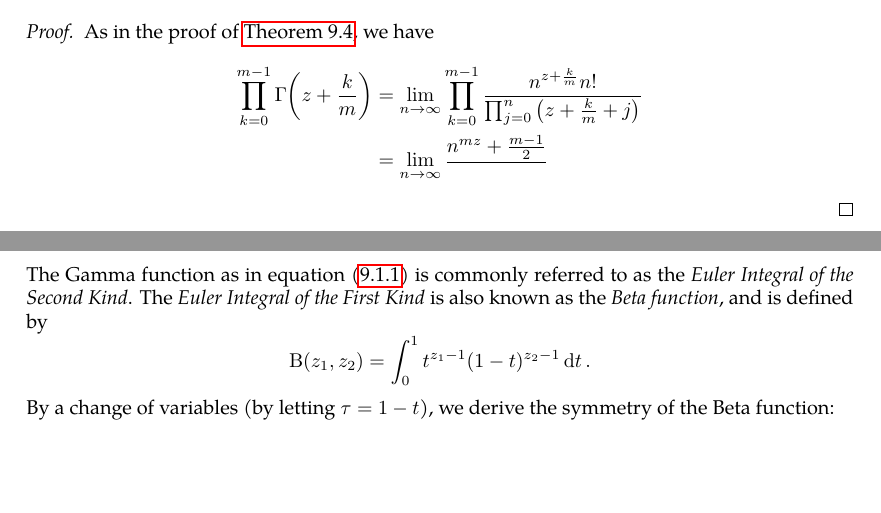
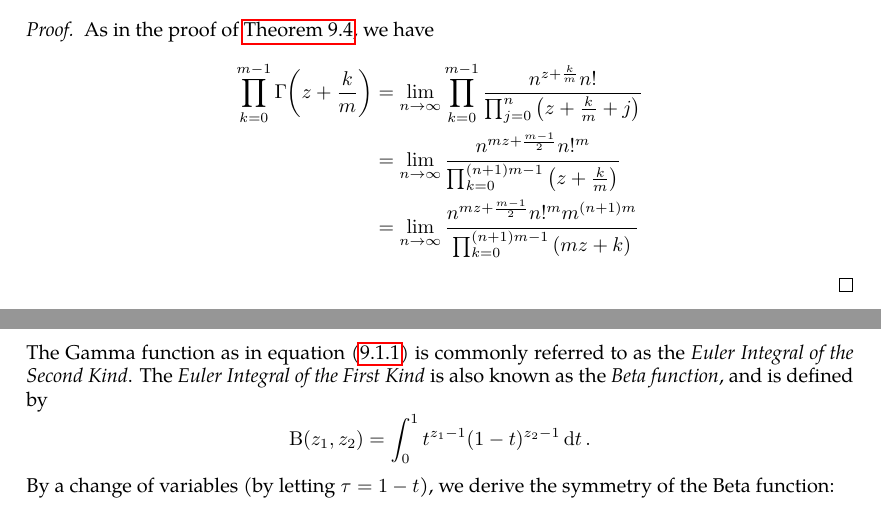
Before and after one commit to slipperking/complex-analysis-latex, a LaTeX document (main.tex): two parts of pages 124 and 125 of 126, joined at a grey line, cut so that both start at the same text, the shorter picture padded with empty space. Compiled offline with pdfLaTeX.

Commit message:
overleaf_to_git (Fri Jul 25 11:27:48 2025 -0700): update main.tex from r18410 to r18414

```diff
--- a/main.tex
+++ b/main.tex
@@ -3131,7 +3131,8 @@ The identity above is a special case of the following result:
     As in the proof of \autoref{thm:gammafunction_legendreduplication}, we have
     \begin{align*}
         \prod_{k=0}^{m-1}\Gamma\qty(z+\frac{k}{m}) & =\lim_{n\to\infty}\prod_{k=0}^{m-1}\frac{n^{z+\frac{k}{m}}n!}{\prod_{j=0}^n\qty(z+\frac{k}{m}+j)}\\
-        &=\lim_{n\to\infty}\frac{n^{mz}+\frac{m-1}{2}}{}
+        &=\lim_{n\to\infty}\frac{n^{mz+\frac{m-1}{2}}n!^m}{\prod_{k=0}^{(n+1)m-1} \qty(z+\frac{k}{m})}\\
+        &=\lim_{n\to\infty}\frac{n^{mz+\frac{m-1}{2}}n!^m m^{(n+1)m}}{\prod_{k=0}^{(n+1)m-1}\qty(mz+k)}
     \end{align*}
 \end{proof}
 The Gamma function as in equation~\eqref{eq:gammafunction} is commonly referred to as the \textit{Euler Integral of the Second Kind}. The \textit{Euler Integral of the First Kind} is also known as the \textit{Beta function}, and is defined by \[\mathrm{B}\qty(z_1,z_2)=\int_0^1 t^{z_1-1}(1-t)^{z_2-1}\ddt.\] By a change of variables (by letting \(\tau=1-t\)), we derive the symmetry of the Beta function: \[\mathrm{B}\qty(z_1,z_2)=\int_0^1 \tau^{z_2-1}(1-\tau)^{z_1-1}\dd\tau=\mathrm{B}\qty(z_2,z_1).\]
```
